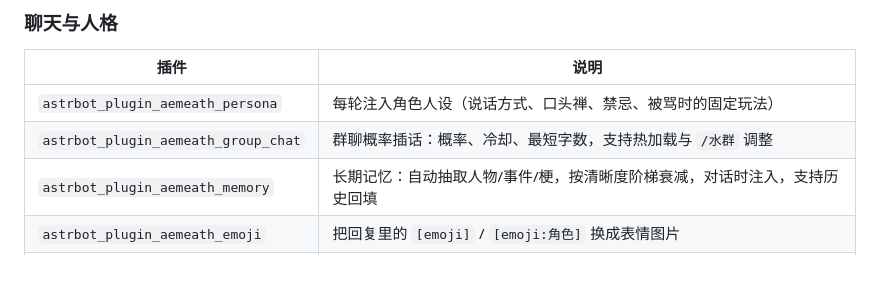
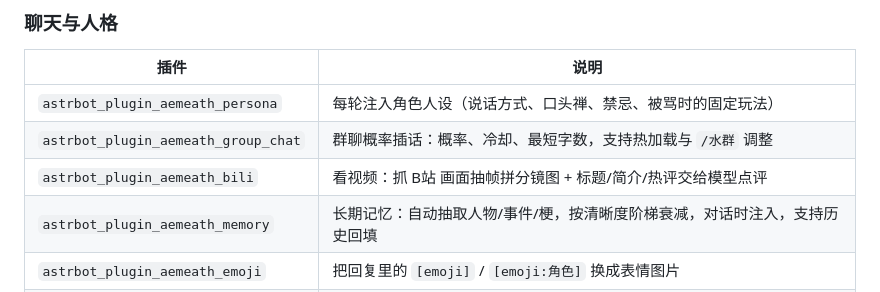
Before and after one commit to Ritarosess/qqbot, a Markdown page: README.md, the part around the change. Rendered like a GitHub page; blank space fills up the shorter version.

```diff
--- a/README.md
+++ b/README.md
@@ -16,6 +16,7 @@
 |---|---|
 | `astrbot_plugin_aemeath_persona` | 每轮注入角色人设（说话方式、口头禅、禁忌、被骂时的固定玩法） |
 | `astrbot_plugin_aemeath_group_chat` | 群聊概率插话：概率、冷却、最短字数，支持热加载与 `/水群` 调整 |
+| `astrbot_plugin_aemeath_bili` | 看视频：抓 B站 画面抽帧拼分镜图 + 标题/简介/热评交给模型点评 |
 | `astrbot_plugin_aemeath_memory` | 长期记忆：自动抽取人物/事件/梗，按清晰度阶梯衰减，对话时注入，支持历史回填 |
 | `astrbot_plugin_aemeath_emoji` | 把回复里的 `[emoji]` / `[emoji:角色]` 换成表情图片 |
 | `astrbot_plugin_aemeath_voice` | 语音合成（CosyVoice）：`/voice`、前缀触发、概率语音 |
```
Also changed, not shown: docs/指令说明.md (+10 -0 lines).
